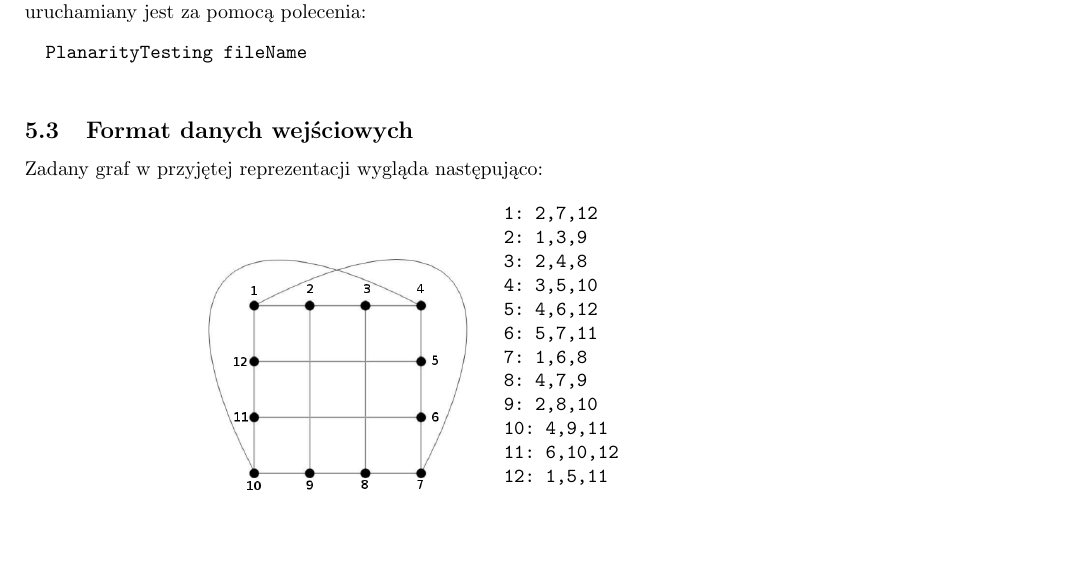
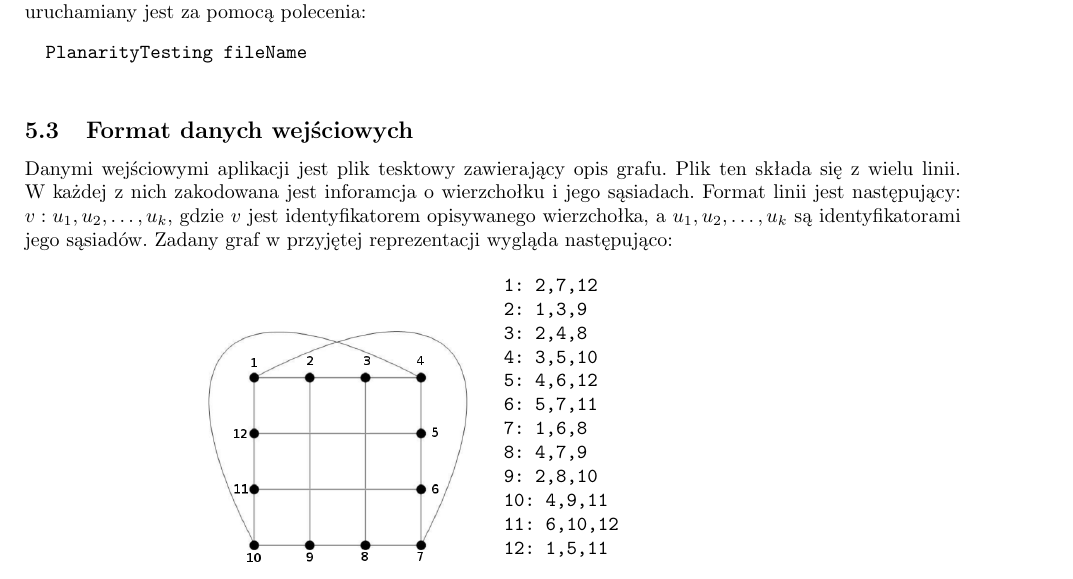
Before and after one commit to sokolowskip/WMH, a LaTeX document (docs/sprawozdanie3/sprawozdanie3.tex): part of page 4 of 5, cut so that both start at the same text. Compiled offline with pdfLaTeX.

Commit message:
Opis formatu wejsciowego

```diff
--- a/docs/sprawozdanie3/sprawozdanie3.tex
+++ b/docs/sprawozdanie3/sprawozdanie3.tex
@@ -155,7 +155,8 @@
 		PlanarityTesting fileName
 		\end{verbatim}
 	\subsection{Format danych wejściowych} \label{sec:format}
-
+		Danymi wejściowymi aplikacji jest plik tesktowy zawierający opis grafu. Plik ten składa się z wielu linii. W każdej z nich zakodowana jest inforamcja o wierzchołku i jego sąsiadach. Format linii jest następujący:
+		$v: u_1, u_2, \dots , u_k$, gdzie $v$ jest identyfikatorem opisywanego wierzchołka, a $u_1, u_2, \dots , u_k$ są identyfikatorami jego sąsiadów.
 		Zadany graf w przyjętej reprezentacji wygląda następująco:
 		\begin{SCfigure}[\sidecaptionrelwidth][h!]
 			\centering
```
